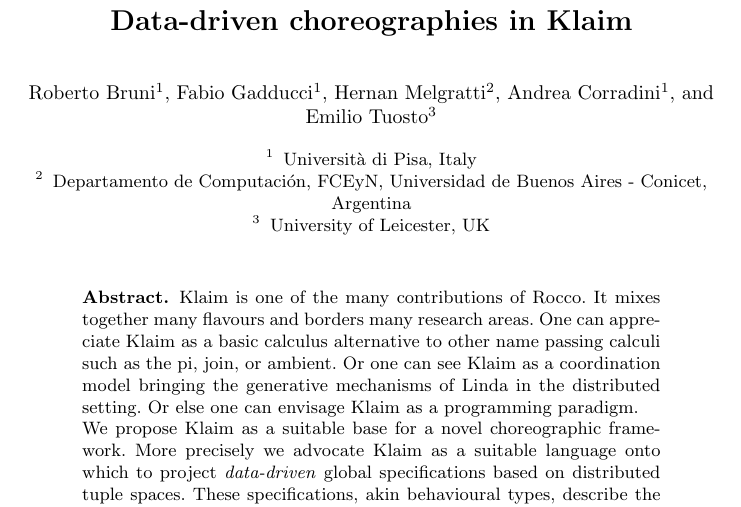
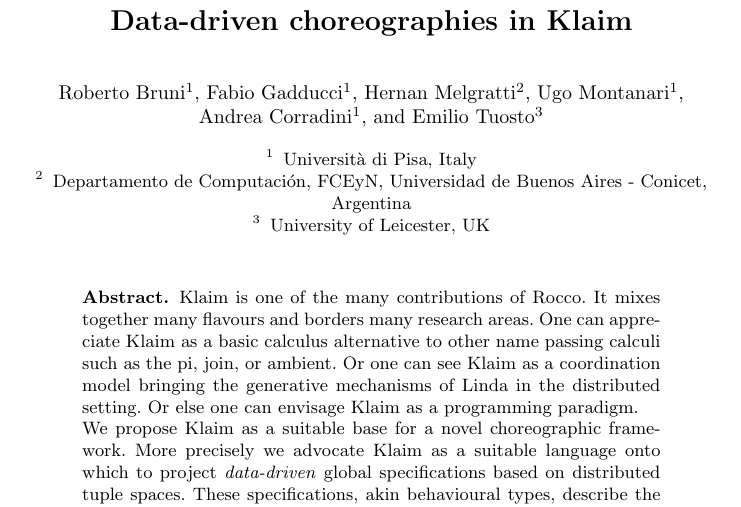
Before and after one commit to emiiliotuosto/RdN, a LaTeX paper (main.tex): part of page 1 of 3, cut so that both start at the same text. Compiled offline with pdfLaTeX.

```diff
--- a/main.tex
+++ b/main.tex
@@ -31,6 +31,7 @@
   Roberto Bruni \inst{1} \and
   Fabio Gadducci \inst{1} \and
   Hernan Melgratti \inst{2} \and
+  Ugo Montanari \inst{1} \and
   Andrea Corradini \inst{1} \and
   Emilio Tuosto\inst{3}
 }
```
Also changed, not shown: background.tex (+1 -0 lines), conclusions.tex (+1 -0 lines), intro.tex (+1 -0 lines), klaimographies.tex (+1 -0 lines), macros.tex (+1 -0 lines), macros_util.tex (+1 -0 lines), packages.tex (+1 -0 lines).
